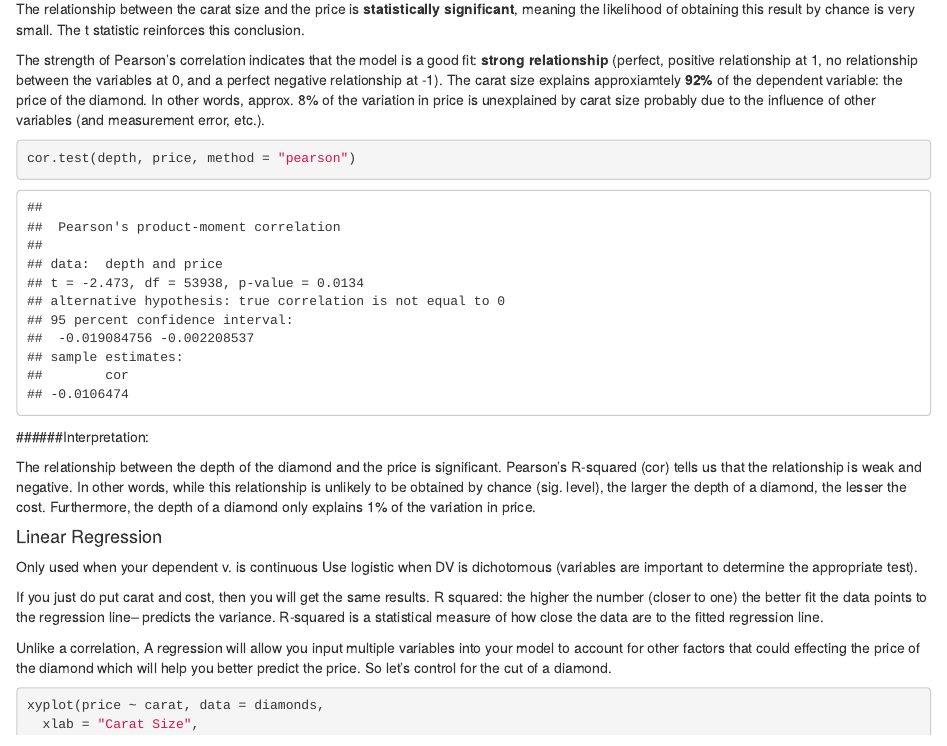
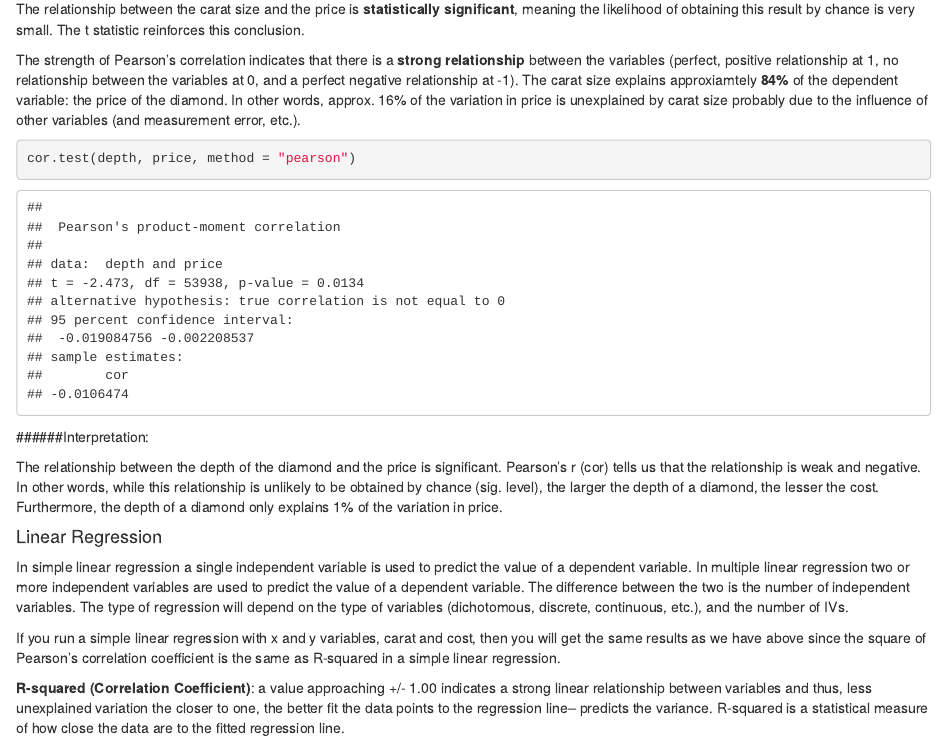
Before and after one commit to Amberkalb/stats, an R Markdown document (Tutorial.Rmd): the page in a window 1100 px wide, from 4580 px down. Rendered offline with R 4.5, knitr and Pandoc, with nearby package versions; some code elsewhere in the file could not run offline.

Commit message:
Pearson's r vs. Pearson's r-squared (simple linear regression).

````diff
--- a/Tutorial.Rmd
+++ b/Tutorial.Rmd
@@ -101,22 +101,21 @@ cor.test(carat, price, method = "pearson")
 
 The relationship between the carat size and the price is __statistically significant__, meaning the likelihood of obtaining this result by chance is very small. The t statistic reinforces this conclusion.
 
-The strength of Pearson’s correlation indicates that the model is a good fit: __strong relationship__ (perfect, positive relationship at 1, no relationship between the variables at 0, and a perfect negative relationship at -1). The carat size explains approxiamtely __92%__ of the dependent variable: the price of the diamond. In other words, approx. 8% of the variation in price is unexplained by carat size probably due to the influence of other variables (and measurement error, etc.).
+The strength of Pearson’s correlation indicates that there is a __strong relationship__ between the variables (perfect, positive relationship at 1, no relationship between the variables at 0, and a perfect negative relationship at -1). The carat size explains approxiamtely __84%__ of the dependent variable: the price of the diamond. In other words, approx. 16% of the variation in price is unexplained by carat size probably due to the influence of other variables (and measurement error, etc.).
 
 ```{r}
 cor.test(depth, price, method = "pearson")
 ```
 ######Interpretation:
 
-The relationship between the depth of the diamond and the price is significant.  Pearson's R-squared (cor) tells us that the relationship is weak and negative. In other words, while this relationship is unlikely to be obtained by chance (sig. level), the larger the depth of a diamond, the lesser the cost. Furthermore, the depth of a diamond only explains 1% of the variation in price.
+The relationship between the depth of the diamond and the price is significant.  Pearson's r (cor) tells us that the relationship is weak and negative. In other words, while this relationship is unlikely to be obtained by chance (sig. level), the larger the depth of a diamond, the lesser the cost. Furthermore, the depth of a diamond only explains 1% of the variation in price.
 
 #### Linear Regression
-Only used when your dependent v. is continuous
-Use logistic when DV is dichotomous
-(variables are important to determine the appropriate test).
+In simple linear regression a single independent variable is used to predict the value of a dependent variable. In multiple linear regression two or more independent variables are used to predict the value of a dependent variable. The difference between the two is the number of independent variables. The type of regression will depend on the type of variables (dichotomous, discrete, continuous, etc.), and the number of IVs.
 
-If you just do put carat and cost, then you will get the same results.
-R squared: the higher the number (closer to one) the better fit the data points to the regression line-- predicts the variance.
+
+If you run a simple linear regression with x and y variables, carat and cost, then you will get the same results as we have above since the square of Pearson's correlation coefficient is the same as R-squared in a simple linear regression.
+
+__R-squared (Correlation Coefficient)__: a value approaching +/- 1.00 indicates a strong linear relationship between variables and thus, less unexplained variation the closer to one, the better fit the data points to the regression line-- predicts the variance.
 R-squared is a statistical measure of how close the data are to the fitted regression line.
 
-Unlike a correlation, A regression will allow you input multiple variables into your model to account for other factors that could effecting the price of the diamond which will help you better predict the price. So let’s control for the cut of a diamond.
````
Also changed, not shown: Tutorial.Rmd (7 more changed lines).
